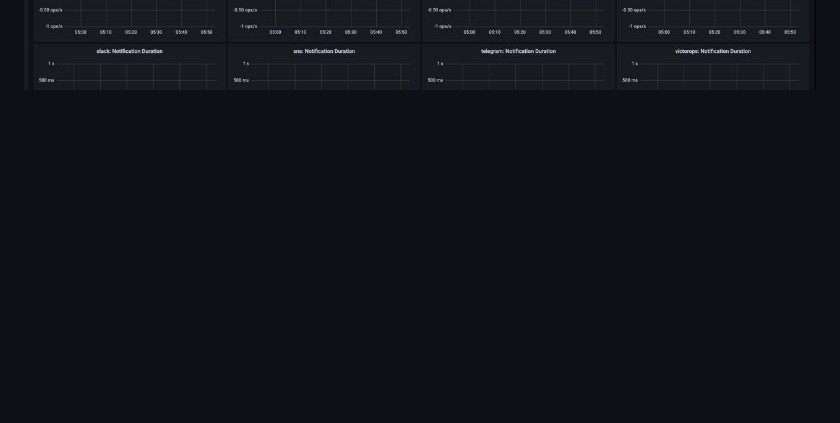
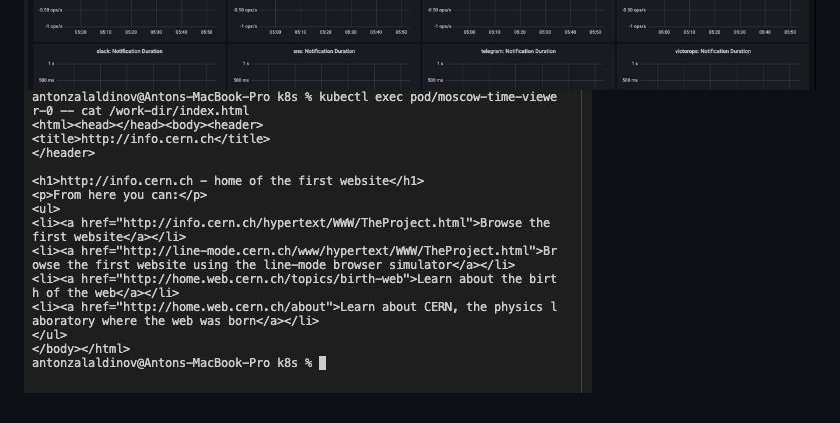
Before and after one commit to zlldnv/devops-labs, a Markdown page: k8s/14.md, the part around the change. GitHub-like rendering; pictures changed too: screenshots/lab14/step-11-init-containers.jpg (added); blank space fills up the shorter version.

Commit message:
add screenshots

```diff
--- a/k8s/14.md
+++ b/k8s/14.md
@@ -20,3 +20,4 @@ Kube-state-metrics - collects metrics from all Kubernetus nodes.
 ![STEP-8](../screenshots/lab14/step-8-all-pods.jpg)
 ![STEP-9](../screenshots/lab14/step-9-bandwidth.jpg)
 ![STEP-10](../screenshots/lab14/step-10-alerts.jpg)
+![STEP-11](../screenshots/lab14/step-11-init-containers.jpg)
```
